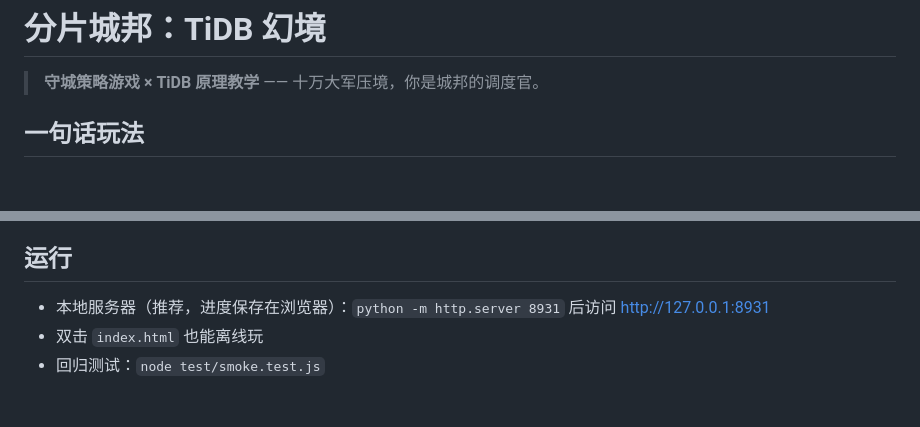
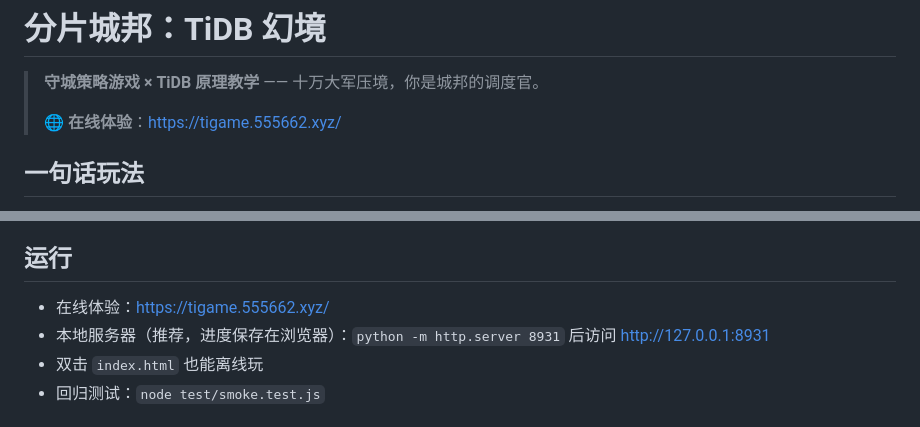
Before and after one commit to loganwo/tidb-fantasy, a Markdown page: README.md, 2 parts joined by grey strips. Drawn GitHub-style; blank space fills up the shorter version.

Commit message:
docs: README 增加在线体验地址 tigame.555662.xyz

```diff
--- a/README.md
+++ b/README.md
@@ -1,6 +1,8 @@
 # 分片城邦：TiDB 幻境
 
 > **守城策略游戏 × TiDB 原理教学** —— 十万大军压境，你是城邦的调度官。
+>
+> 🌐 **在线体验**：<https://tigame.555662.xyz/>
 
 ## 一句话玩法
 
@@ -64,6 +66,7 @@
 
 ## 运行
 
+- 在线体验：<https://tigame.555662.xyz/>
 - 本地服务器（推荐，进度保存在浏览器）：`python -m http.server 8931` 后访问 <http://127.0.0.1:8931>
 - 双击 `index.html` 也能离线玩
 - 回归测试：`node test/smoke.test.js`
```
